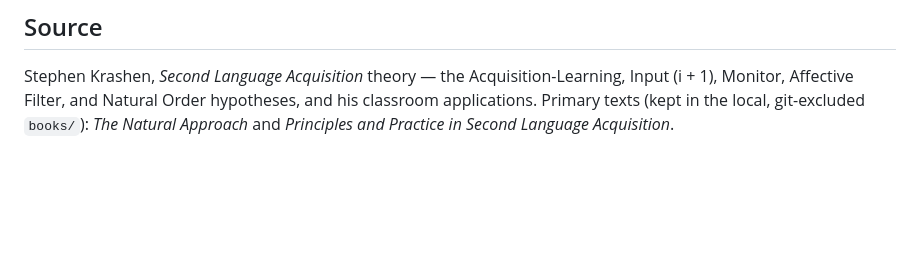
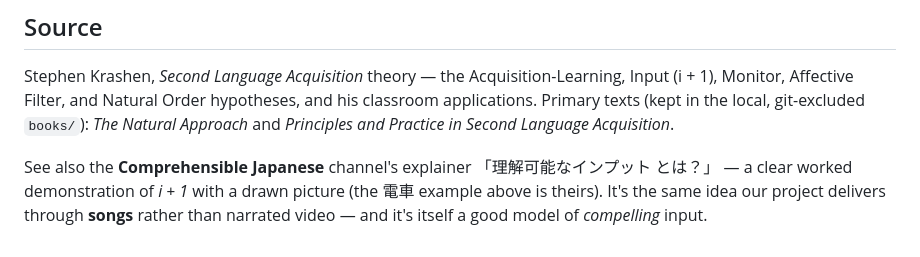
Before and after one commit to rafaelnepo/nihongo-gakkou, a Markdown page: reference/comprehensible-input.md, the part around one of its changes. GitHub-like rendering; blank space fills up the shorter version.

```diff
--- a/reference/comprehensible-input.md
+++ b/reference/comprehensible-input.md
@@ -143,3 +177,8 @@ Input (i + 1), Monitor, Affective Filter, and Natural Order hypotheses, and his
 classroom applications. Primary texts (kept in the local, git-excluded `books/`):
 *The Natural Approach* and *Principles and Practice in Second Language
 Acquisition*.
+
+See also the **Comprehensible Japanese** channel's explainer 「理解可能なインプット
+とは？」 — a clear worked demonstration of *i + 1* with a drawn picture (the 電車
+example above is theirs). It's the same idea our project delivers through **songs**
+rather than narrated video — and it's itself a good model of *compelling* input.
```
Also changed, not shown: other parts of reference/comprehensible-input.md (+34 -0 lines).
